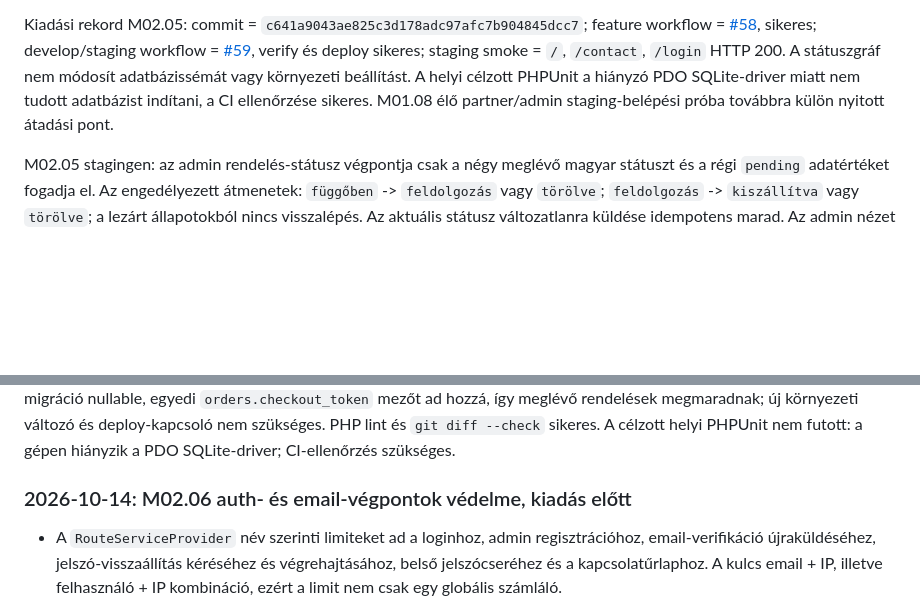
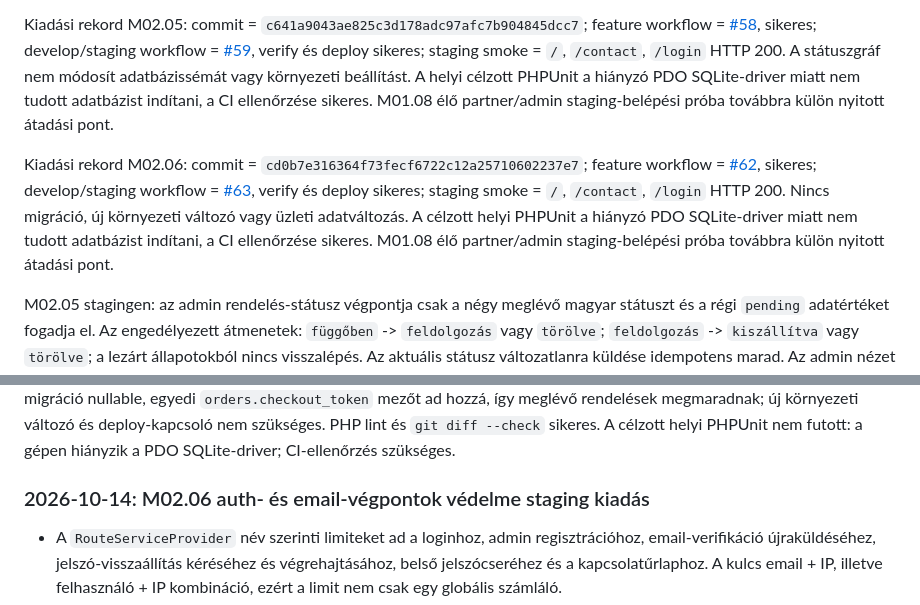
Before and after one commit to sykolos/eb-webshop, a Markdown page: docs/FEJLESZTESI-CHECKLIST.md, 2 parts joined by grey strips. Rendered like a GitHub page; blank space fills up the shorter version.

```diff
--- a/docs/FEJLESZTESI-CHECKLIST.md
+++ b/docs/FEJLESZTESI-CHECKLIST.md
@@ -246,6 +246,8 @@ Kiadási rekord M02.04: commit = `a54ac7aceb605924e994874f754697b1801306b9`; fea
 
 Kiadási rekord M02.05: commit = `c641a9043ae825c3d178adc97afc7b904845dcc7`; feature workflow = [#58](https://github.com/sykolos/eb-webshop/actions/runs/38614946203), sikeres; develop/staging workflow = [#59](https://github.com/sykolos/eb-webshop/actions/runs/38615137385), verify és deploy sikeres; staging smoke = `/`, `/contact`, `/login` HTTP 200. A státuszgráf nem módosít adatbázissémát vagy környezeti beállítást. A helyi célzott PHPUnit a hiányzó PDO SQLite-driver miatt nem tudott adatbázist indítani, a CI ellenőrzése sikeres. M01.08 élő partner/admin staging-belépési próba továbbra külön nyitott átadási pont.
 
+Kiadási rekord M02.06: commit = `cd0b7e316364f73fecf6722c12a25710602237e7`; feature workflow = [#62](https://github.com/sykolos/eb-webshop/actions/runs/38616756365), sikeres; develop/staging workflow = [#63](https://github.com/sykolos/eb-webshop/actions/runs/38616911958), verify és deploy sikeres; staging smoke = `/`, `/contact`, `/login` HTTP 200. Nincs migráció, új környezeti változó vagy üzleti adatváltozás. A célzott helyi PHPUnit a hiányzó PDO SQLite-driver miatt nem tudott adatbázist indítani, a CI ellenőrzése sikeres. M01.08 élő partner/admin staging-belépési próba továbbra külön nyitott átadási pont.
+
 M02.05 stagingen: az admin rendelés-státusz végpontja csak a négy meglévő magyar státuszt és a régi `pending` adatértéket fogadja el. Az engedélyezett átmenetek: `függőben` -> `feldolgozás` vagy `törölve`; `feldolgozás` -> `kiszállítva` vagy `törölve`; a lezárt állapotokból nincs visszalépés. Az aktuális státusz változatlanra küldése idempotens marad. Az admin nézet csak a megengedett következő státuszokat kínálja, de a végső ellenőrzés a controllerben történik.
 
 Módosított fájlok: `app/Models/Order.php`, `app/Http/Controllers/OrderController.php`, `tests/Feature/ExampleTest.php`, ez a checklist. Nincs migráció, környezeti változás vagy új üzleti státusz; a teljes rendeléskezelési workflow továbbra M11 feladata. PHP lint és `git diff --check` sikeres. A célzott PHPUnit a gépen hiányzó PDO SQLite-driver miatt adatbázis-inicializálásnál megállt; a feature és staging CI ellenőrzése sikeres.
@@ -254,7 +256,7 @@ M02.04 kód kész, kiadás előtt: a `CheckoutService` a rendelés- és tételme
 
 Módosított fájlok: `app/Services/CheckoutService.php`, `app/Http/Controllers/Checkout.php`, `app/Http/Controllers/PagesController.php`, `resources/views/pages/checkout.blade.php`, `database/migrations/2026_10_14_160000_add_checkout_token_to_orders_table.php`, `tests/Feature/ExampleTest.php`. A migráció nullable, egyedi `orders.checkout_token` mezőt ad hozzá, így meglévő rendelések megmaradnak; új környezeti változó és deploy-kapcsoló nem szükséges. PHP lint és `git diff --check` sikeres. A célzott helyi PHPUnit nem futott: a gépen hiányzik a PDO SQLite-driver; CI-ellenőrzés szükséges.
 
-### 2026-10-14: M02.06 auth- és email-végpontok védelme, kiadás előtt
+### 2026-10-14: M02.06 auth- és email-végpontok védelme staging kiadás
 
 - A `RouteServiceProvider` név szerinti limiteket ad a loginhoz, admin regisztrációhoz, email-verifikáció újraküldéséhez, jelszó-visszaállítás kéréséhez és végrehajtásához, belső jelszócseréhez és a kapcsolatűrlaphoz. A kulcs email + IP, illetve felhasználó + IP kombináció, ezért a limit nem csak egy globális számláló.
 - Az új `PasswordRules` osztály egységesen legalább 8 karakteres, megerősített jelszót ír elő a regisztrációhoz, jelszó-visszaállításhoz és jelszócseréhez. A regisztrációs űrlap a Laravel `confirmed` konvencióját használja.
```
Also changed, not shown: other parts of docs/FEJLESZTESI-CHECKLIST.md (+5 -4 lines).
